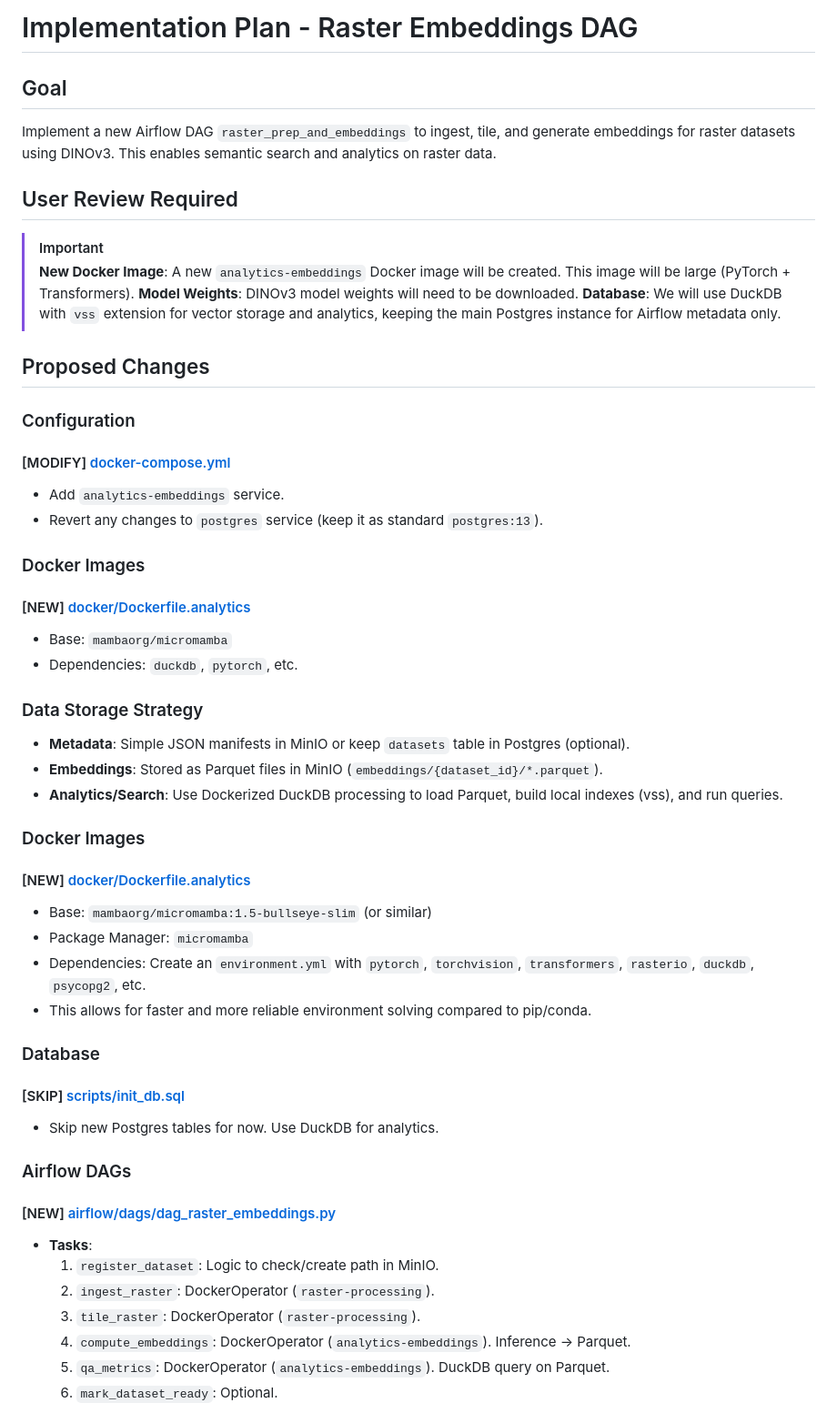
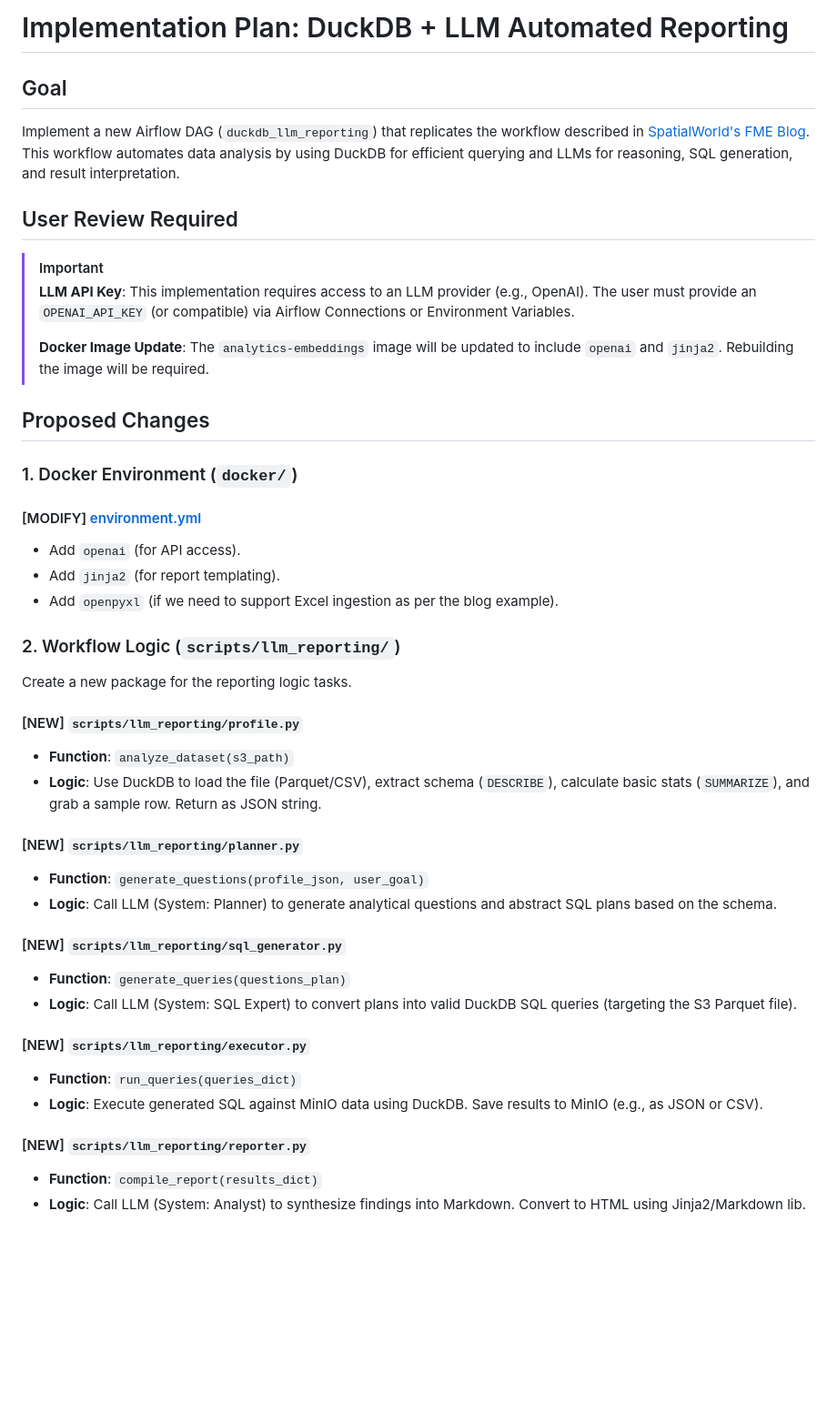
Before and after one commit to aguillot-fme/rasterpipeline, a Markdown page: docs/implementation_plan.md, the part around one of its changes. Shown at 91% size. Drawn GitHub-style; blank space fills up the shorter version.

Commit message:
add plan to adapt sw article

```diff
--- a/docs/implementation_plan.md
+++ b/docs/implementation_plan.md
@@ -1,50 +1,42 @@
-# Implementation Plan - Raster Embeddings DAG
+# Implementation Plan: DuckDB + LLM Automated Reporting
 
 ## Goal
-Implement a new Airflow DAG `raster_prep_and_embeddings` to ingest, tile, and generate embeddings for raster datasets using DINOv3. This enables semantic search and analytics on raster data.
+Implement a new Airflow DAG (`duckdb_llm_reporting`) that replicates the workflow described in [SpatialWorld's FME Blog](https://spatialworld.fi/fi/fme-blog-duckdb-llm-reporting/). This workflow automates data analysis by using DuckDB for efficient querying and LLMs for reasoning, SQL generation, and result interpretation.
 
 ## User Review Required
 > [!IMPORTANT]
-> **New Docker Image**: A new `analytics-embeddings` Docker image will be created. This image will be large (PyTorch + Transformers).
-> **Model Weights**: DINOv3 model weights will need to be downloaded.
-> **Database**: We will use DuckDB with `vss` extension for vector storage and analytics, keeping the main Postgres instance for Airflow metadata only.
+> **LLM API Key**: This implementation requires access to an LLM provider (e.g., OpenAI). The user must provide an `OPENAI_API_KEY` (or compatible) via Airflow Connections or Environment Variables.
+>
+> **Docker Image Update**: The `analytics-embeddings` image will be updated to include `openai` and `jinja2`. Rebuilding the image will be required.
 
 ## Proposed Changes
 
-### Configuration
-#### [MODIFY] [docker-compose.yml](file:///d:/rasterpipeline/docker-compose.yml)
-- Add `analytics-embeddings` service.
-- Revert any changes to `postgres` service (keep it as standard `postgres:13`).
+### 1. Docker Environment (`docker/`)
+#### [MODIFY] [environment.yml](file:///d:/rasterpipeline/docker/environment.yml)
+- Add `openai` (for API access).
+- Add `jinja2` (for report templating).
+- Add `openpyxl` (if we need to support Excel ingestion as per the blog example).
 
-### Docker Images
-#### [NEW] [docker/Dockerfile.analytics](file:///d:/rasterpipeline/docker/Dockerfile.analytics)
-- Base: `mambaorg/micromamba`
-- Dependencies: `duckdb`, `pytorch`, etc.
+### 2. Workflow Logic (`scripts/llm_reporting/`)
+Create a new package for the reporting logic tasks.
 
-### Data Storage Strategy
-- **Metadata**: Simple JSON manifests in MinIO or keep `datasets` table in Postgres (optional).
-- **Embeddings**: Stored as Parquet files in MinIO (`embeddings/{dataset_id}/*.parquet`).
-- **Analytics/Search**: Use Dockerized DuckDB processing to load Parquet, build local indexes (vss), and run queries.
+#### [NEW] `scripts/llm_reporting/profile.py`
+- **Function**: `analyze_dataset(s3_path)`
+- **Logic**: Use DuckDB to load the file (Parquet/CSV), extract schema (`DESCRIBE`), calculate basic stats (`SUMMARIZE`), and grab a sample row. Return as JSON string.
 
+#### [NEW] `scripts/llm_reporting/planner.py`
+- **Function**: `generate_questions(profile_json, user_goal)`
+- **Logic**: Call LLM (System: Planner) to generate analytical questions and abstract SQL plans based on the schema.
 
-### Docker Images
-#### [NEW] [docker/Dockerfile.analytics](file:///d:/rasterpipeline/docker/Dockerfile.analytics)
-- Base: `mambaorg/micromamba:1.5-bullseye-slim` (or similar)
-- Package Manager: `micromamba`
-- Dependencies: Create an `environment.yml` with `pytorch`, `torchvision`, `transformers`, `rasterio`, `duckdb`, `psycopg2`, etc.
-- This allows for faster and more reliable environment solving compared to pip/conda.
+#### [NEW] `scripts/llm_reporting/sql_generator.py`
+- **Function**: `generate_queries(questions_plan)`
+- **Logic**: Call LLM (System: SQL Expert) to convert plans into valid DuckDB SQL queries (targeting the S3 Parquet file).
 
-### Database
-#### [SKIP] [scripts/init_db.sql](file:///d:/rasterpipeline/scripts/init_db.sql)
-- Skip new Postgres tables for now. Use DuckDB for analytics.
+#### [NEW] `scripts/llm_reporting/executor.py`
+- **Function**: `run_queries(queries_dict)`
+- **Logic**: Execute generated SQL against MinIO data using DuckDB. Save results to MinIO (e.g., as JSON or CSV).
 
-### Airflow DAGs
-#### [NEW] [airflow/dags/dag_raster_embeddings.py](file:///d:/rasterpipeline/airflow/dags/dag_raster_embeddings.py)
-- **Tasks**:
-    1.  `register_dataset`: Logic to check/create path in MinIO.
-    2.  `ingest_raster`: DockerOperator (`raster-processing`).
-    3.  `tile_raster`: DockerOperator (`raster-processing`).
-    4.  `compute_embeddings`: DockerOperator (`analytics-embeddings`). Inference -> Parquet.
-    5.  `qa_metrics`: DockerOperator (`analytics-embeddings`). DuckDB query on Parquet.
-    6.  `mark_dataset_ready`: Optional.
+#### [NEW] `scripts/llm_reporting/reporter.py`
+- **Function**: `compile_report(results_dict)`
+- **Logic**: Call LLM (System: Analyst) to synthesize findings into Markdown. Convert to HTML using Jinja2/Markdown lib.
 
```
Also changed, not shown: other parts of docs/implementation_plan.md (+14 -19 lines).
